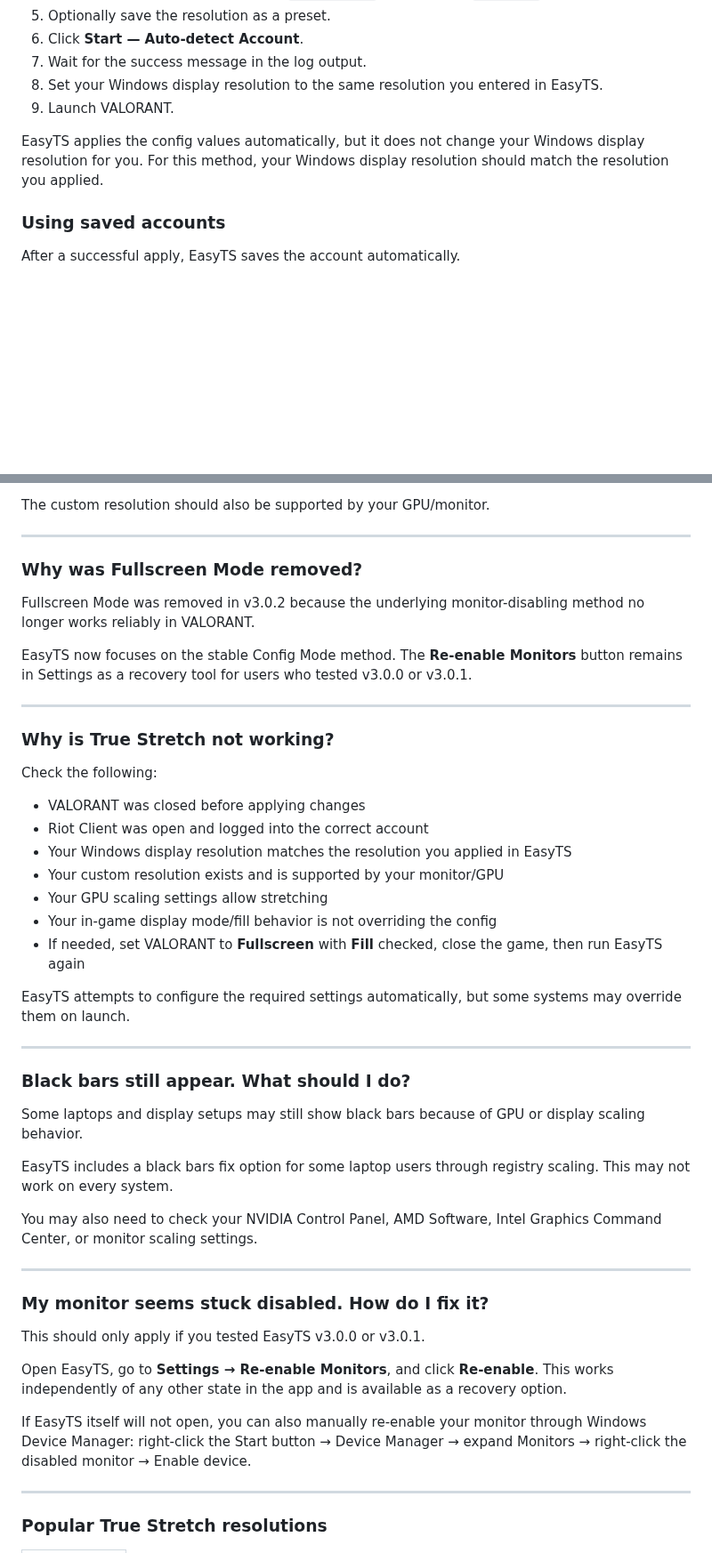
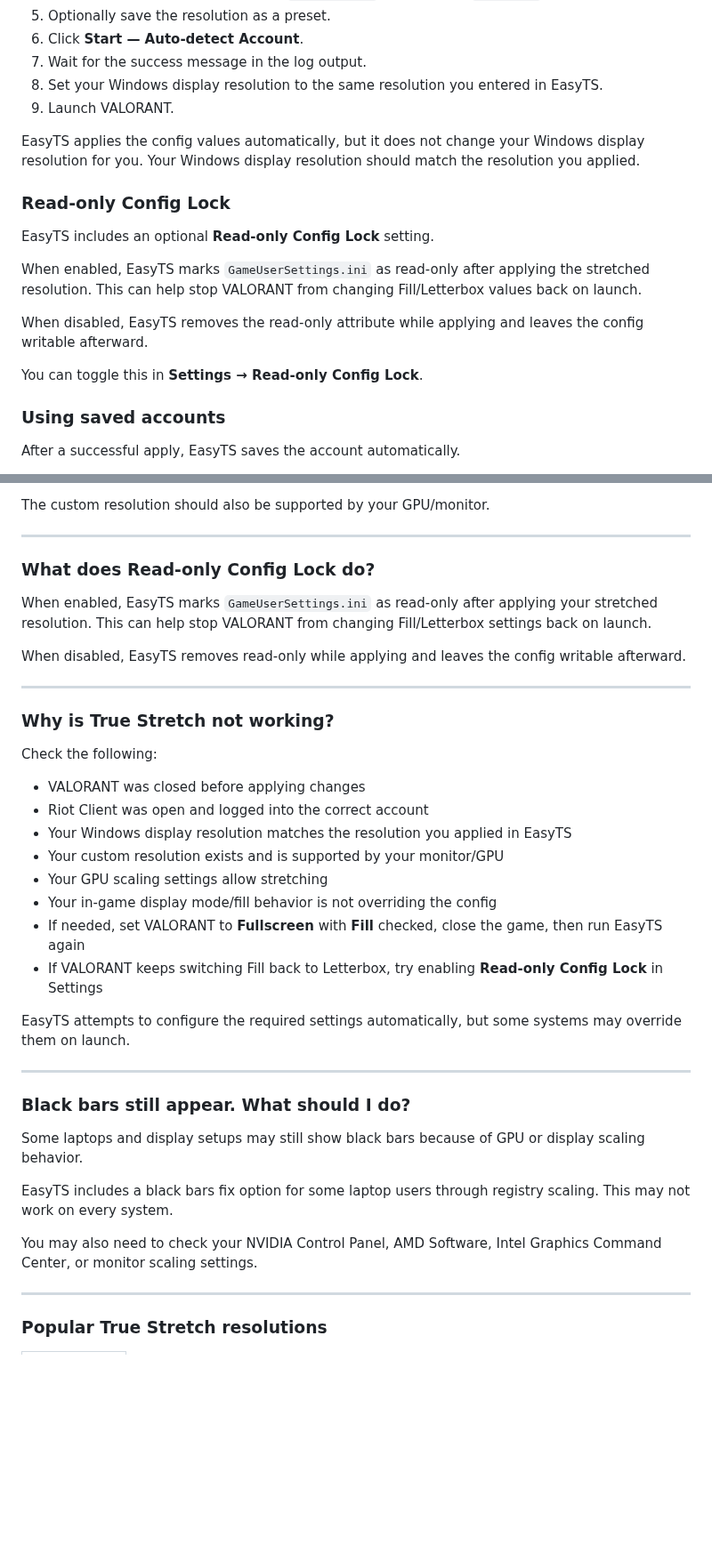
Before and after one commit to ahhmilo/EasyTS, a Markdown page: README.md, 2 parts joined by grey strips. Shown at 89% size. Drawn GitHub-style; blank space fills up the shorter version.

```diff
--- a/README.md
+++ b/README.md
@@ -96,7 +93,17 @@ WebView2 is usually pre-installed on Windows 11. Some Windows 10 or stripped-dow
 8. Set your Windows display resolution to the same resolution you entered in EasyTS.
 9. Launch VALORANT.
 
-EasyTS applies the config values automatically, but it does not change your Windows display resolution for you. For this method, your Windows display resolution should match the resolution you applied.
+EasyTS applies the config values automatically, but it does not change your Windows display resolution for you. Your Windows display resolution should match the resolution you applied.
+
+### Read-only Config Lock
+
+EasyTS includes an optional **Read-only Config Lock** setting.
+
+When enabled, EasyTS marks `GameUserSettings.ini` as read-only after applying the stretched resolution. This can help stop VALORANT from changing Fill/Letterbox values back on launch.
+
+When disabled, EasyTS removes the read-only attribute while applying and leaves the config writable afterward.
+
+You can toggle this in **Settings → Read-only Config Lock**.
 
 ### Using saved accounts
 
@@ -214,11 +221,11 @@ The custom resolution should also be supported by your GPU/monitor.
 
 ---
 
-### Why was Fullscreen Mode removed?
+### What does Read-only Config Lock do?
 
-Fullscreen Mode was removed in v3.0.2 because the underlying monitor-disabling method no longer works reliably in VALORANT.
+When enabled, EasyTS marks `GameUserSettings.ini` as read-only after applying your stretched resolution. This can help stop VALORANT from changing Fill/Letterbox settings back on launch.
 
-EasyTS now focuses on the stable Config Mode method. The **Re-enable Monitors** button remains in Settings as a recovery tool for users who tested v3.0.0 or v3.0.1.
+When disabled, EasyTS removes read-only while applying and leaves the config writable afterward.
 
 ---
 
@@ -233,6 +240,7 @@ Check the following:
 - Your GPU scaling settings allow stretching
 - Your in-game display mode/fill behavior is not overriding the config
 - If needed, set VALORANT to **Fullscreen** with **Fill** checked, close the game, then run EasyTS again
+- If VALORANT keeps switching Fill back to Letterbox, try enabling **Read-only Config Lock** in Settings
 
 EasyTS attempts to configure the required settings automatically, but some systems may override them on launch.
 
@@ -245,16 +253,6 @@ Some laptops and display setups may still show black bars because of GPU or disp
 EasyTS includes a black bars fix option for some laptop users through registry scaling. This may not work on every system.
 
 You may also need to check your NVIDIA Control Panel, AMD Software, Intel Graphics Command Center, or monitor scaling settings.
-
----
-
-### My monitor seems stuck disabled. How do I fix it?
-
-This should only apply if you tested EasyTS v3.0.0 or v3.0.1.
-
-Open EasyTS, go to **Settings → Re-enable Monitors**, and click **Re-enable**. This works independently of any other state in the app and is available as a recovery option.
-
-If EasyTS itself will not open, you can also manually re-enable your monitor through Windows Device Manager: right-click the Start button → Device Manager → expand Monitors → right-click the disabled monitor → Enable device.
 
 ---
 
```
Also changed, not shown: other parts of README.md (+6 -10 lines).
